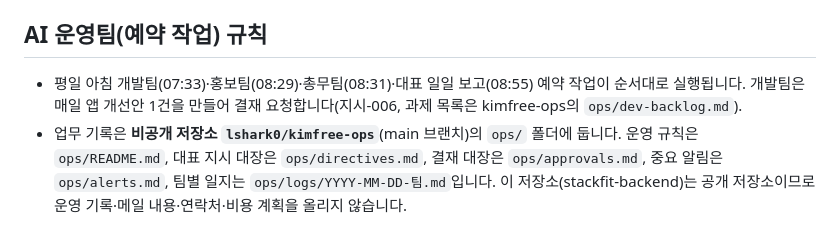
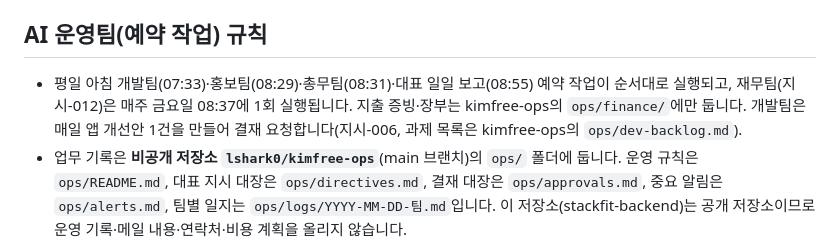
Before and after one commit to lshark0/stackfit-backend, a Markdown page: CLAUDE.md, the part around the change. GitHub-like rendering.

Commit message:
작업 규칙: 재무팀(금요일 주간 예약 작업) 일정 추가
Co-Authored-By: Claude Opus 5.5 <noreply@anthropic.com>
Claude-Session: https://claude.ai/code/session_014dnWi6hBUFVvrPAnfjHiu6

```diff
--- a/CLAUDE.md
+++ b/CLAUDE.md
@@ -14,7 +14,7 @@
 - 푸시 전 `git fetch origin main` 후 최신 `main` 위에서 작업하고, 강제 푸시(force push)는 하지 않습니다.
 
 ## AI 운영팀(예약 작업) 규칙
-- 평일 아침 개발팀(07:33)·홍보팀(08:29)·총무팀(08:31)·대표 일일 보고(08:55) 예약 작업이 순서대로 실행됩니다. 개발팀은 매일 앱 개선안 1건을 만들어 결재 요청합니다(지시-006, 과제 목록은 kimfree-ops의 `ops/dev-backlog.md`).
+- 평일 아침 개발팀(07:33)·홍보팀(08:29)·총무팀(08:31)·대표 일일 보고(08:55) 예약 작업이 순서대로 실행되고, 재무팀(지시-012)은 매주 금요일 08:37에 1회 실행됩니다. 지출 증빙·장부는 kimfree-ops의 `ops/finance/`에만 둡니다. 개발팀은 매일 앱 개선안 1건을 만들어 결재 요청합니다(지시-006, 과제 목록은 kimfree-ops의 `ops/dev-backlog.md`).
 - 업무 기록은 **비공개 저장소 `lshark0/kimfree-ops`**(main 브랜치)의 `ops/` 폴더에 둡니다. 운영 규칙은 `ops/README.md`, 대표 지시 대장은 `ops/directives.md`, 결재 대장은 `ops/approvals.md`, 중요 알림은 `ops/alerts.md`, 팀별 일지는 `ops/logs/YYYY-MM-DD-팀.md`입니다. 이 저장소(stackfit-backend)는 공개 저장소이므로 운영 기록·메일 내용·연락처·비용 계획을 올리지 않습니다.
 - 대표가 대화창에서 "○○팀에 지시: …"라고 하면 `kimfree-ops`의 `ops/directives.md`에 다음 지시 번호(지시-NNN)로 등록하고 푸시합니다.
 - 대표 보고는 Google Drive '김프리 대표 보고함' 폴더(https://drive.google.com/drive/folders/10jGD_1tEWxZehw9fEqcm9T4VGoSaRQvU)에 날마다 새 문서로 올라갑니다. 대표는 그 문서에서 '상태: 대기'를 승인·반려·보류로 고치거나 댓글을 달아 결재합니다.
```
